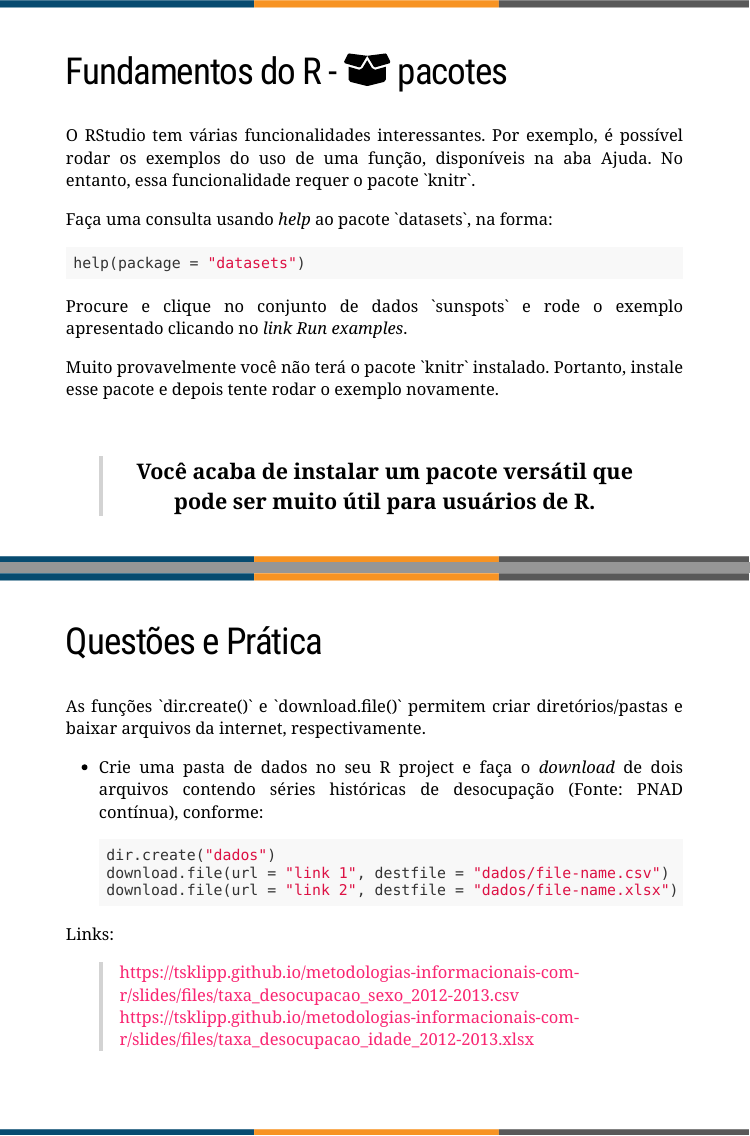
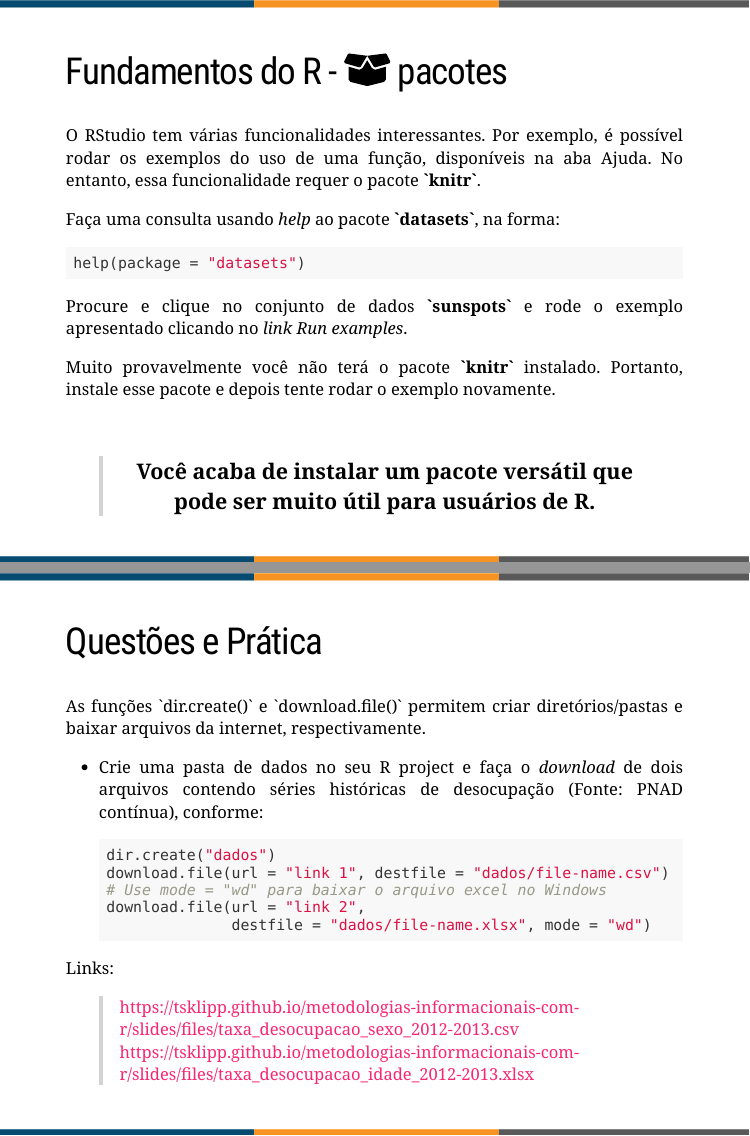
Before and after one commit to tsklipp/metodologias-informacionais-com-r, an R Markdown document (slides/03-aula.Rmd): pages 18 and 24 of 31, joined at a grey line. The pictures show the slides in the output file slides/03-aula.html that the author committed with the source; the slides are laid out offline by our stand-in for remark.js, each with all of its steps uncovered, in fonts that may differ from those the slides ask for, and without slide numbers, shadows or browser add-ons; a font, style sheet, LaTeX package, included part or bibliography that could not be used is replaced or left out; library style sheets and scripts come from the installed R packages.

Commit message:
Update slide 3

````diff
--- a/slides/03-aula.Rmd
+++ b/slides/03-aula.Rmd
@@ -314,18 +314,18 @@ O uso de .purple.large[`::`] representa uma boa prática. <b>Motivo?</b>
 ## .orange[Fundamentos do R - `r icons::fontawesome("box-open")` pacotes]
 
 
-<p class="jst"> O RStudio tem várias funcionalidades interessantes. Por exemplo, é possível rodar os exemplos do uso de uma função, disponíveis na aba Ajuda. No entanto, essa funcionalidade requer o pacote .purple[`knitr`]. </p>
+<p class="jst"> O RStudio tem várias funcionalidades interessantes. Por exemplo, é possível rodar os exemplos do uso de uma função, disponíveis na aba Ajuda. No entanto, essa funcionalidade requer o pacote .purple[<b>`knitr`</b>]. </p>
 
-<p class="jst">Faça uma consulta usando <i>help</i> ao pacote .purple[`datasets`], na forma:</p>
+<p class="jst">Faça uma consulta usando <i>help</i> ao pacote .purple[<b>`datasets`</b>], na forma:</p>
   ```{r, eval=FALSE}
   help(package = "datasets")
   ```
 
-<p class="jst"> Procure e clique no conjunto de dados .purple[`sunspots`]  e rode o exemplo apresentado clicando no <i>link .blue[Run examples]</i>. </p>
+<p class="jst"> Procure e clique no conjunto de dados .purple[<b>`sunspots`</b>]  e rode o exemplo apresentado clicando no <i>link .blue[Run examples]</i>. </p>
 
 --
 
-<p class="jst">Muito provavelmente você não terá o pacote  .purple[`knitr`] instalado. Portanto, instale esse pacote e depois tente rodar o exemplo novamente.</p>
+<p class="jst">Muito provavelmente você não terá o pacote  .purple[<b>`knitr`</b>] instalado. Portanto, instale esse pacote e depois tente rodar o exemplo novamente.</p>
 
 --
 
@@ -429,7 +429,9 @@ O uso de .purple.large[`::`] representa uma boa prática. <b>Motivo?</b>
   ```{r, eval=FALSE}
   dir.create("dados")
   download.file(url = "link 1", destfile = "dados/file-name.csv")
-  download.file(url = "link 2", destfile = "dados/file-name.xlsx")
+  # Use mode = "wd" para baixar o arquivo excel no Windows
+  download.file(url = "link 2",
+                destfile = "dados/file-name.xlsx", mode = "wd")
   ```
 
 Links:
````
Also changed, not shown: slides/03-aula.html, slides/03-aula.Rmd (4 more changed lines).
